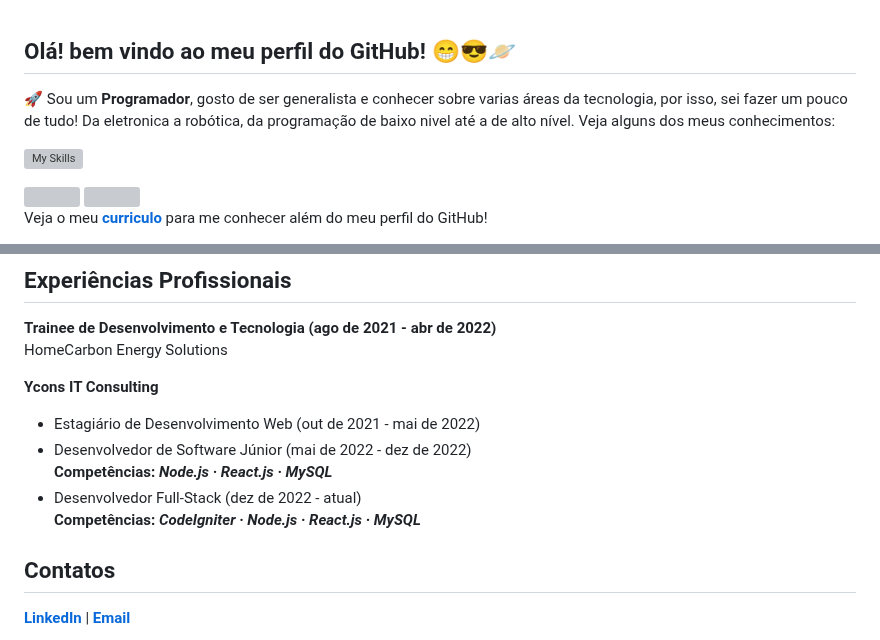
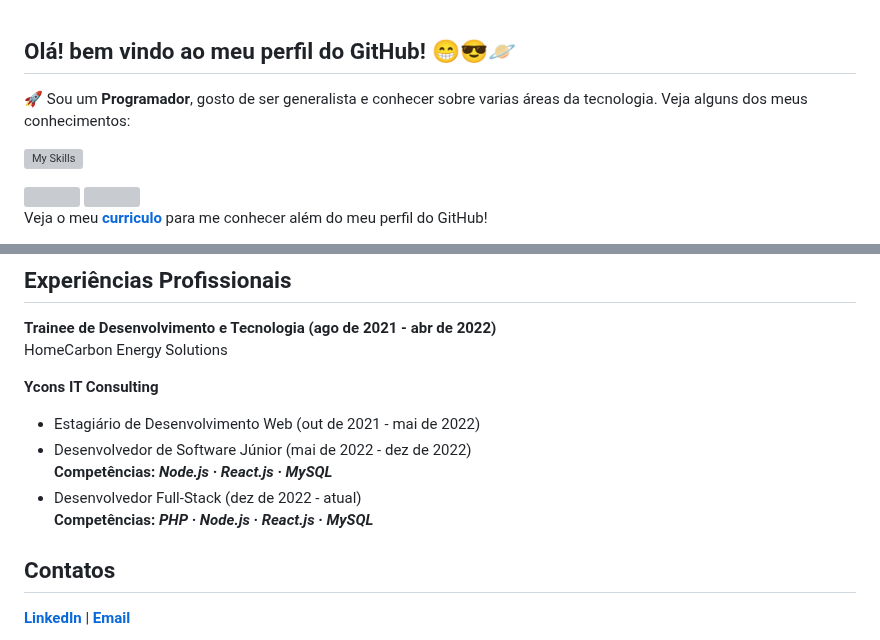
Before and after one commit to MarcosMaga/MarcosMaga, a Markdown page: README.md, 2 parts joined by grey strips. GitHub-like rendering; grey boxes are pictures that could not be loaded.

```diff
--- a/README.md
+++ b/README.md
@@ -1,6 +1,6 @@
 ## Olá! bem vindo ao meu perfil do GitHub! 😁😎🪐
 
-🚀 Sou um <b>Programador</b>, gosto de ser generalista e conhecer sobre varias áreas da tecnologia, por isso, sei fazer um pouco de tudo! Da eletronica a robótica, da programação de baixo nivel até a de alto nível. Veja alguns dos meus conhecimentos:
+🚀 Sou um <b>Programador</b>, gosto de ser generalista e conhecer sobre varias áreas da tecnologia. Veja alguns dos meus conhecimentos:
 
 [![My Skills](https://skillicons.dev/icons?i=js,nodejs,expressjs,prisma,php,html,css,python,c,cs,arduino,flask,raspberrypi,dotnet,visualstudio,vscode,firebase,git,github,java,mysql,react,unity)](https://skillicons.dev)
 
@@ -85,7 +85,7 @@ Veja o meu <a href="https://drive.google.com/file/d/1W7-_--TCyr94pbd98OB_b1cRMJY
  <ul>
   <li>Estagiário de Desenvolvimento Web (out de 2021 - mai de 2022)</li>
   <li>Desenvolvedor de Software Júnior (mai de 2022 - dez de 2022)<br><b>Competências: <i>Node.js · React.js · MySQL</i></b></li>
-  <li>Desenvolvedor Full-Stack (dez de 2022 - atual)<br><b>Competências: <i>CodeIgniter · Node.js · React.js · MySQL</b></i></li>
+  <li>Desenvolvedor Full-Stack (dez de 2022 - atual)<br><b>Competências: <i>PHP · Node.js · React.js · MySQL</b></i></li>
  </ul>
 
 ## Contatos
```
